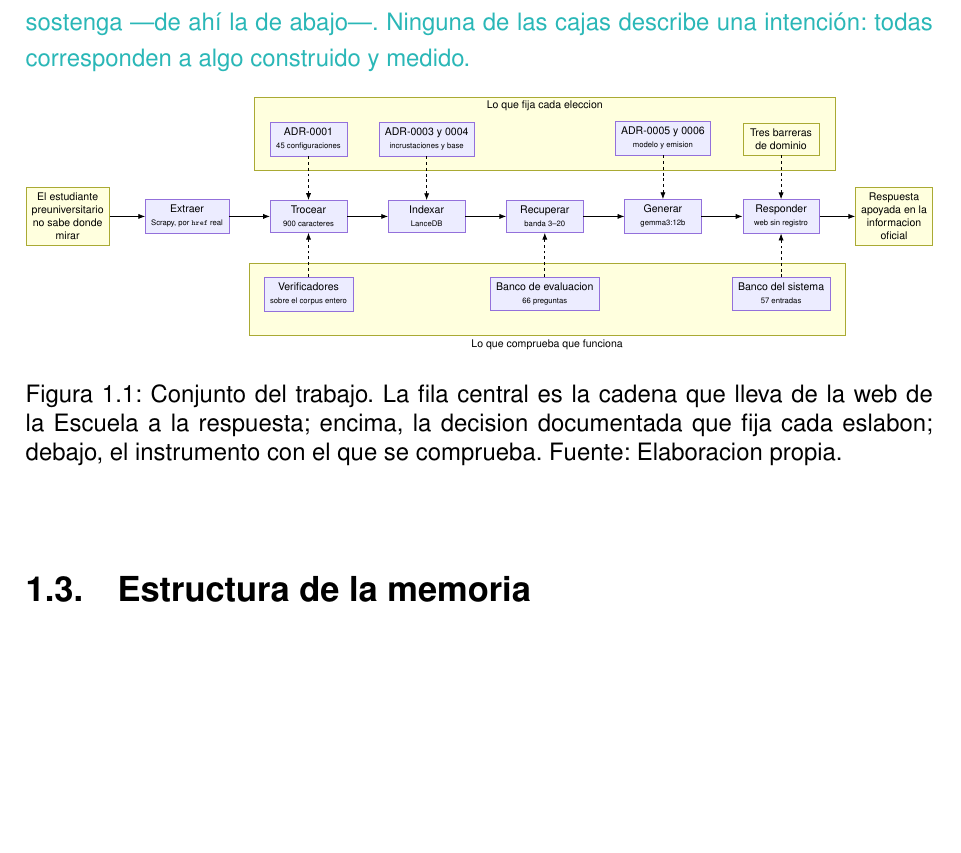
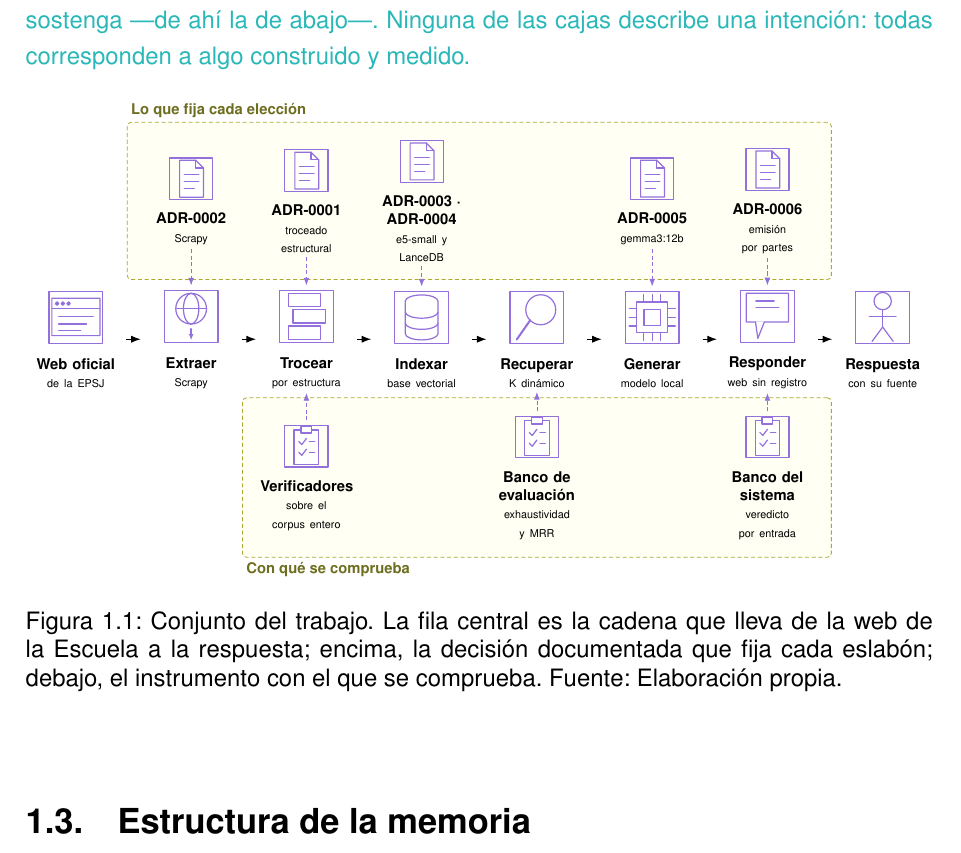
Before and after one commit to samubp10/tfg-recomendador-uja, a LaTeX document (memoria/main.tex, which reads memoria/diagramas/DiagramaConjuntoTFG.tex): part of page 26 of 163, cut so that both start at the same text, the shorter picture padded with empty space. Compiled offline with pdfLaTeX.

Commit message:
docs(IT-74): la figura del conjunto pasa de cajas a iconos
Una figura que abre la memoria tiene que leerse de un vistazo, y una
rejilla de catorce cajas de texto se lee palabra por palabra. Ahora cada
eslabon es un icono con su rotulo debajo; los nodos siguen existiendo,
sin trazo ni relleno, para que las flechas tengan de donde salir.

Los ADR llevan su RESULTADO y no el tamano del experimento: el detalle
numerico vive en el Capitulo 4 y en el propio ADR.

```diff
--- a/memoria/diagramas/DiagramaConjuntoTFG.tex
+++ b/memoria/diagramas/DiagramaConjuntoTFG.tex
@@ -3,88 +3,114 @@
 %
 % NO repite el de la Figura de arquitectura del Capitulo 4. Aquel muestra el
 % SISTEMA: por donde pasa un dato desde la web hasta la respuesta. Este muestra
-% el TRABAJO: de que problema se parte, que se construye, que decide cada
-% eleccion y con que se comprueba. Si algun dia los dos dicen lo mismo, sobra
-% uno de ellos.
+% el TRABAJO: de que se parte, que se construye, que decide cada eleccion y con
+% que se comprueba. Si algun dia los dos dicen lo mismo, sobra uno de ellos.
+%
+% Sin cajas: cada eslabon es un ICONO con su rotulo debajo. Los nodos existen
+% igualmente ---son nodos sin trazo ni relleno--- para que las flechas tengan
+% de donde salir y a donde llegar, pero no se ven. Es lo que separa esta figura
+% de las demas del documento, que si son cajas: esta se lee de un vistazo y no
+% palabra por palabra.
+%
+% Los ADR llevan SU RESULTADO y no el tamano del experimento que lo produjo:
+% «ADR-0001 · troceado estructural», no «45 configuraciones». El detalle
+% numerico vive en el Capitulo 4 y en el propio ADR, no en la figura que abre
+% la memoria.
+%
+% Dos cosas que hay que respetar al tocar las coordenadas:
+%   - Los codigos van en \mbox: «ADR-0002» tiene un guion, y sin \mbox LaTeX
+%     parte por ahi y deja «ADR-» en una linea y «0002» en la siguiente.
+%   - Las tres filas estan separadas 3,6 para que las bandas de agrupacion no
+%     se coman la fila central. Un nodo mide unos 2,5 de alto (icono mas dos
+%     lineas) y la banda anade 10 pt por lado.
 %
 % Todo lo que hay aqui esta implementado y medido; no hay ninguna caja de «por
-% decidir», que es lo que pedia la tarjeta.
+% decidir».
 \begingroup
 \color{borrador2}
 \begin{figure}[H]
   \centering
   \resizebox{\textwidth}{!}{%
-    \begin{tikzpicture}[node distance=0.6cm and 1.5cm]
+    \begin{tikzpicture}[
+      % Nodo invisible: da anclajes a las flechas sin dibujar ninguna caja.
+      pieza/.style={align=center, font=\small, inner sep=3pt, text width=2.4cm},
+      banda/.style={draw=diagGrupoBorde, semithick, densely dashed,
+        fill=diagGrupo, fill opacity=0.35, text opacity=1,
+        rounded corners=3pt},
+      rotuloBanda/.style={font=\small\bfseries, inner sep=3pt,
+        text=diagGrupoBorde!65!black},
+      gobierna/.style={-{Latex[length=2mm]}, semithick, densely dashed,
+        draw=diagNodoBorde},
+      ]
 
-      % --- La cadena de construccion, que es el eje del dibujo ---------------
-      \node[nodoDiag] (extraer) {Extraer\\{\scriptsize Scrapy, por \texttt{href} real}};
-      \node[nodoDiag, right=of extraer] (trocear) {Trocear\\{\scriptsize 900 caracteres}};
-      \node[nodoDiag, right=of trocear] (indexar) {Indexar\\{\scriptsize LanceDB}};
-      \node[nodoDiag, right=of indexar] (recuperar) {Recuperar\\{\scriptsize banda 3--20}};
-      \node[nodoDiag, right=of recuperar] (generar) {Generar\\{\scriptsize gemma3:12b}};
-      \node[nodoDiag, right=of generar] (interfaz) {Responder\\{\scriptsize web sin registro}};
+      % ── La cadena, que es el eje del dibujo ────────────────────────────────
+      \node[pieza] (fuente)  at (0,-5.2)
+      {\icPantalla[0.5]\\[5pt]\textbf{Web oficial}\\{\scriptsize de la EPSJ}};
+      \node[pieza] (extraer) at (3,-5.2)
+      {\icWeb[0.5]\\[5pt]\textbf{Extraer}\\{\scriptsize Scrapy}};
+      \node[pieza] (trocear) at (6,-5.2)
+      {\icCortar[0.5]\\[5pt]\textbf{Trocear}\\{\scriptsize por estructura}};
+      \node[pieza] (indexar) at (9,-5.2)
+      {\icBase[0.5]\\[5pt]\textbf{Indexar}\\{\scriptsize base vectorial}};
+      \node[pieza] (recuperar) at (12,-5.2)
+      {\icLupa[0.5]\\[5pt]\textbf{Recuperar}\\{\scriptsize K dinámico}};
+      \node[pieza] (generar) at (15,-5.2)
+      {\icChip[0.5]\\[5pt]\textbf{Generar}\\{\scriptsize modelo local}};
+      \node[pieza] (responder) at (18,-5.2)
+      {\icGlobo[0.5]\\[5pt]\textbf{Responder}\\{\scriptsize web sin registro}};
+      \node[pieza] (respuesta) at (21,-5.2)
+      {\icPersona[0.5]\\[5pt]\textbf{Respuesta}\\{\scriptsize con su fuente}};
 
-      % --- De donde se parte y a donde se llega -----------------------------
-      \node[nodoDiag, left=1.3cm of extraer, fill=diagGrupo, draw=diagGrupoBorde]
-      (problema) {El estudiante\\preuniversitario\\no sabe donde\\mirar};
-      \node[nodoDiag, right=1.3cm of interfaz, fill=diagGrupo, draw=diagGrupoBorde]
-      (respuesta) {Respuesta\\apoyada en la\\informacion\\oficial};
+      \foreach \a/\b in {fuente/extraer, extraer/trocear, trocear/indexar,
+        indexar/recuperar, recuperar/generar, generar/responder,
+        responder/respuesta}{
+        \draw[flechaDiag] (\a) -- (\b);}
 
-      % --- Lo que fija cada eleccion, encima --------------------------------
-      \node[nodoDiag, above=1.6cm of trocear] (adrTrocear) {ADR-0001\\{\scriptsize 45 configuraciones}};
-      \node[nodoDiag, above=1.6cm of indexar] (adrIndexar) {ADR-0003 y 0004\\{\scriptsize incrustaciones y base}};
-      \node[nodoDiag, above=1.6cm of generar] (adrGenerar) {ADR-0005 y 0006\\{\scriptsize modelo y emision}};
+      % ── Lo que fija cada eleccion, encima ──────────────────────────────────
+      \node[pieza] (a2) at (3,-1.6)
+      {\icDocumento[0.4]\\[4pt]\textbf{\mbox{ADR-0002}}\\{\scriptsize Scrapy}};
+      \node[pieza] (a1) at (6,-1.6)
+      {\icDocumento[0.4]\\[4pt]\textbf{\mbox{ADR-0001}}\\{\scriptsize troceado estructural}};
+      \node[pieza] (a34) at (9,-1.6)
+      {\icDocumento[0.4]\\[4pt]\textbf{\mbox{ADR-0003} · \mbox{ADR-0004}}\\{\scriptsize e5-small y LanceDB}};
+      \node[pieza] (a5) at (15,-1.6)
+      {\icDocumento[0.4]\\[4pt]\textbf{\mbox{ADR-0005}}\\{\scriptsize gemma3:12b}};
+      \node[pieza] (a6) at (18,-1.6)
+      {\icDocumento[0.4]\\[4pt]\textbf{\mbox{ADR-0006}}\\{\scriptsize emisión por partes}};
 
-      % --- Con que se comprueba, debajo -------------------------------------
-      \node[nodoDiag, below=1.6cm of trocear] (verificadores)
-      {Verificadores\\{\scriptsize sobre el corpus entero}};
-      \node[nodoDiag, below=1.6cm of recuperar] (banco)
-      {Banco de evaluacion\\{\scriptsize 66 preguntas}};
-      \node[nodoDiag, below=1.6cm of interfaz] (sistema)
-      {Banco del sistema\\{\scriptsize 57 entradas}};
+      \draw[gobierna] (a2)  -- (extraer);
+      \draw[gobierna] (a1)  -- (trocear);
+      \draw[gobierna] (a34) -- (indexar);
+      \draw[gobierna] (a5)  -- (generar);
+      \draw[gobierna] (a6)  -- (responder);
 
-      % --- Las tres barreras, que no son parte de la cadena sino un freno ----
-      \node[nodoDiag, above=1.6cm of interfaz, fill=diagGrupo, draw=diagGrupoBorde]
-      (barreras) {Tres barreras\\de dominio};
+      % ── Con que se comprueba, debajo ───────────────────────────────────────
+      \node[pieza] (v1) at (6,-8.8)
+      {\icLista[0.4]\\[4pt]\textbf{Verificadores}\\{\scriptsize sobre el corpus entero}};
+      \node[pieza] (v2) at (12,-8.8)
+      {\icLista[0.4]\\[4pt]\textbf{Banco de evaluación}\\{\scriptsize exhaustividad y MRR}};
+      \node[pieza] (v3) at (18,-8.8)
+      {\icLista[0.4]\\[4pt]\textbf{Banco del sistema}\\{\scriptsize veredicto por entrada}};
 
-      % Medidas invisibles para que el titulo del grupo entre en la caja.
-      \node[font=\small, inner sep=0pt, text opacity=0, above=1pt of adrIndexar]
-      (mDecide) {Lo que fija cada eleccion};
-      \node[font=\small, inner sep=0pt, text opacity=0, below=1pt of banco]
-      (mMide) {Lo que comprueba que funciona};
+      \draw[gobierna] (v1) -- (trocear);
+      \draw[gobierna] (v2) -- (recuperar);
+      \draw[gobierna] (v3) -- (responder);
 
+      % ── Las dos bandas, al fondo para no tapar los iconos ──────────────────
       \begin{scope}[on background layer]
-        \node[grupoDiag, inner xsep=16pt, inner ysep=14pt,
-        fit=(adrTrocear)(adrIndexar)(adrGenerar)(barreras)(mDecide),
-        label={[tituloGrupo]north:Lo que fija cada eleccion}] {};
-        \node[grupoDiag, inner xsep=16pt, inner ysep=14pt,
-        fit=(verificadores)(banco)(sistema)(mMide),
-        label={[tituloGrupo]south:Lo que comprueba que funciona}] {};
+        \node[banda, fit=(a2)(a1)(a34)(a5)(a6), inner sep=10pt] (bDecide) {};
+        \node[banda, fit=(v1)(v2)(v3), inner sep=10pt] (bMide) {};
       \end{scope}
-
-      % --- La cadena -------------------------------------------------------
-      \draw[flechaDiag] (problema) -- (extraer);
-      \draw[flechaDiag] (extraer) -- (trocear);
-      \draw[flechaDiag] (trocear) -- (indexar);
-      \draw[flechaDiag] (indexar) -- (recuperar);
-      \draw[flechaDiag] (recuperar) -- (generar);
-      \draw[flechaDiag] (generar) -- (interfaz);
-      \draw[flechaDiag] (interfaz) -- (respuesta);
-
-      % --- Lo que gobierna baja; lo que mide, sube --------------------------
-      \draw[flechaDiag, dashed] (adrTrocear) -- (trocear);
-      \draw[flechaDiag, dashed] (adrIndexar) -- (indexar);
-      \draw[flechaDiag, dashed] (adrGenerar) -- (generar);
-      \draw[flechaDiag, dashed] (barreras) -- (interfaz);
-      \draw[flechaDiag, dashed] (verificadores) -- (trocear);
-      \draw[flechaDiag, dashed] (banco) -- (recuperar);
-      \draw[flechaDiag, dashed] (sistema) -- (interfaz);
+      \node[rotuloBanda, anchor=south west] at (bDecide.north west)
+      {Lo que fija cada elección};
+      \node[rotuloBanda, anchor=north west] at (bMide.south west)
+      {Con qué se comprueba};
     \end{tikzpicture}%
   }
   \caption[Conjunto del trabajo]{Conjunto del trabajo. La fila central es la
-    cadena que lleva de la web de la Escuela a la respuesta; encima, la decision
-    documentada que fija cada eslabon; debajo, el instrumento con el que se
-    comprueba. Fuente: Elaboracion propia.}
+    cadena que lleva de la web de la Escuela a la respuesta; encima, la decisión
+    documentada que fija cada eslabón; debajo, el instrumento con el que se
+    comprueba. Fuente: Elaboración propia.}
   \label{fig:conjunto_tfg}
 \end{figure}
 \endgroup
```
